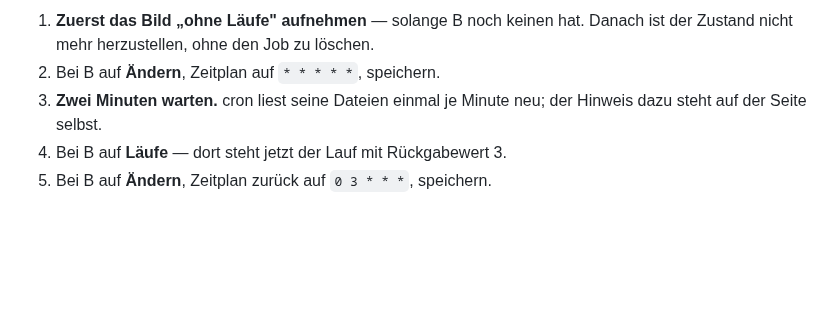
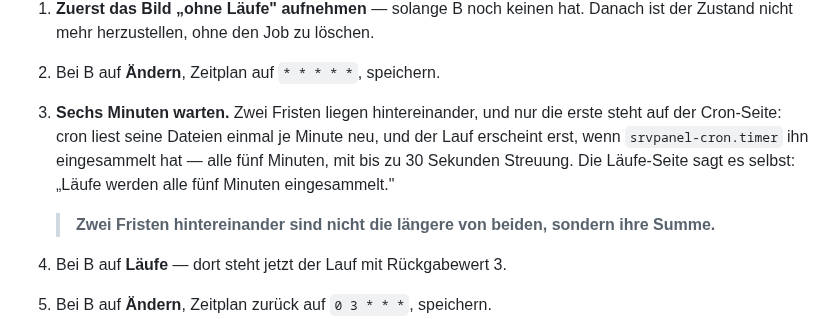
Before and after one commit to philf90/Server-Control-Panel, a Markdown page: docs/63-bilderrunde-p6.md, the part around the change. Rendered like a GitHub page; blank space fills up the shorter version.

Commit message:
docs/63 §2.6: zwei Fristen hintereinander sind nicht die längere von beiden
Die Anweisung lautete, nach dem Umstellen des Zeitplans zwei Minuten zu warten.
Das ist die Frist, mit der cron seine Dateien neu liest — und danach steht der
Lauf noch nirgends: srvpanel-cron.timer sammelt ihn alle fünf Minuten ein, mit
bis zu 30 Sekunden Streuung. Die Läufe-Seite sagt das selbst, und ich habe die
Zeile beim Ausschreiben nicht gelesen.

  Zwei Fristen hintereinander sind nicht die längere von beiden, sondern ihre
  Summe.

Signed-off-by: Claude <noreply@anthropic.com>

```diff
--- a/docs/63-bilderrunde-p6.md
+++ b/docs/63-bilderrunde-p6.md
@@ -288,8 +288,14 @@ entsteht deshalb über den Zeitplan:
 1. **Zuerst das Bild „ohne Läufe" aufnehmen** — solange B noch keinen hat.
    Danach ist der Zustand nicht mehr herzustellen, ohne den Job zu löschen.
 2. Bei B auf **Ändern**, Zeitplan auf `* * * * *`, speichern.
-3. **Zwei Minuten warten.** cron liest seine Dateien einmal je Minute neu; der
-   Hinweis dazu steht auf der Seite selbst.
+3. **Sechs Minuten warten.** Zwei Fristen liegen hintereinander, und nur die
+   erste steht auf der Cron-Seite: cron liest seine Dateien einmal je Minute
+   neu, und der Lauf erscheint erst, wenn `srvpanel-cron.timer` ihn eingesammelt
+   hat — alle fünf Minuten, mit bis zu 30 Sekunden Streuung. Die Läufe-Seite
+   sagt es selbst: „Läufe werden alle fünf Minuten eingesammelt."
+
+   > **Zwei Fristen hintereinander sind nicht die längere von beiden, sondern
+   > ihre Summe.**
 4. Bei B auf **Läufe** — dort steht jetzt der Lauf mit Rückgabewert 3.
 5. Bei B auf **Ändern**, Zeitplan zurück auf `0 3 * * *`, speichern.
 
```
